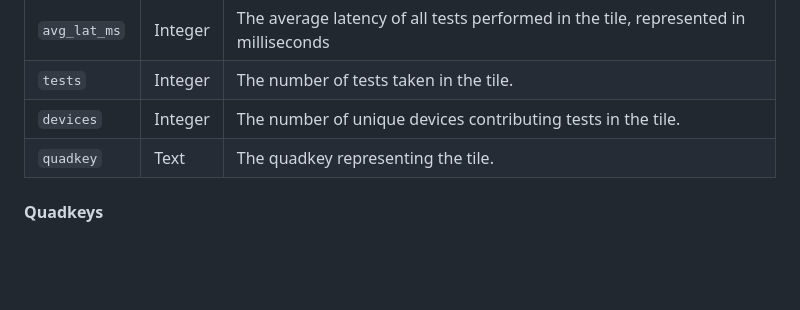
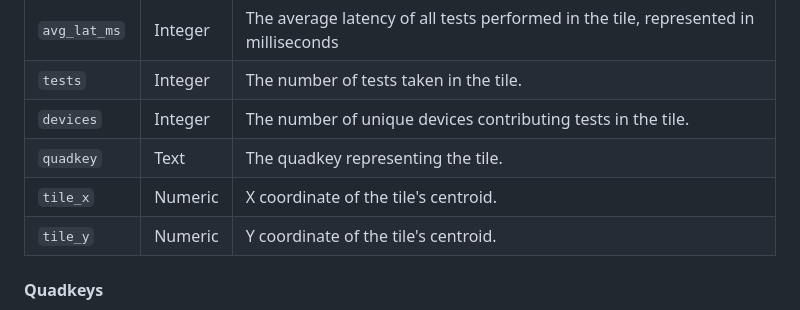
Before and after one commit to teamookla/ookla-open-data, a Markdown page: README.md, the part around the change. GitHub-like rendering; blank space fills up the shorter version.

Commit message:
add centroids to table

```diff
--- a/README.md
+++ b/README.md
@@ -32,6 +32,8 @@ Each tile contains the following adjoining attributes:
 | `tests`      | Integer     | The number of tests taken in the tile.                                                             |
 | `devices`    | Integer     | The number of unique devices contributing tests in the tile.                                       |
 | `quadkey`    | Text        | The quadkey representing the tile.                                                                 |
+| `tile_x`	   | Numeric	 | X coordinate of the tile's centroid.																  |
+| `tile_y`     | Numeric     | Y coordinate of the tile's centroid.                                                               |
 
 
 #### Quadkeys
```
